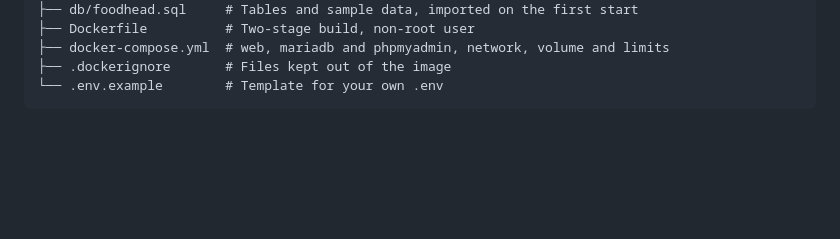
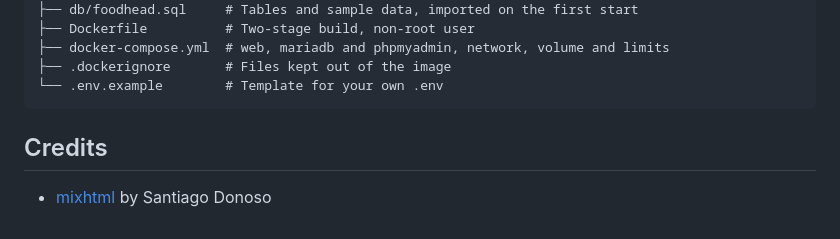
Before and after one commit to katelijacobsen/multi-container, a Markdown page: README.md, the part around the change. Rendered like a GitHub page; blank space fills up the shorter version.

Commit message:
Add credits section to README

````diff
--- a/README.md
+++ b/README.md
@@ -285,3 +285,8 @@ I also learned how much a healthcheck matters, why the database doesn't need a p
 ├── .dockerignore       # Files kept out of the image
 └── .env.example        # Template for your own .env
 ```
+
+
+## Credits
+
+- [mixhtml](https://mixhtml.com) by Santiago Donoso
````
